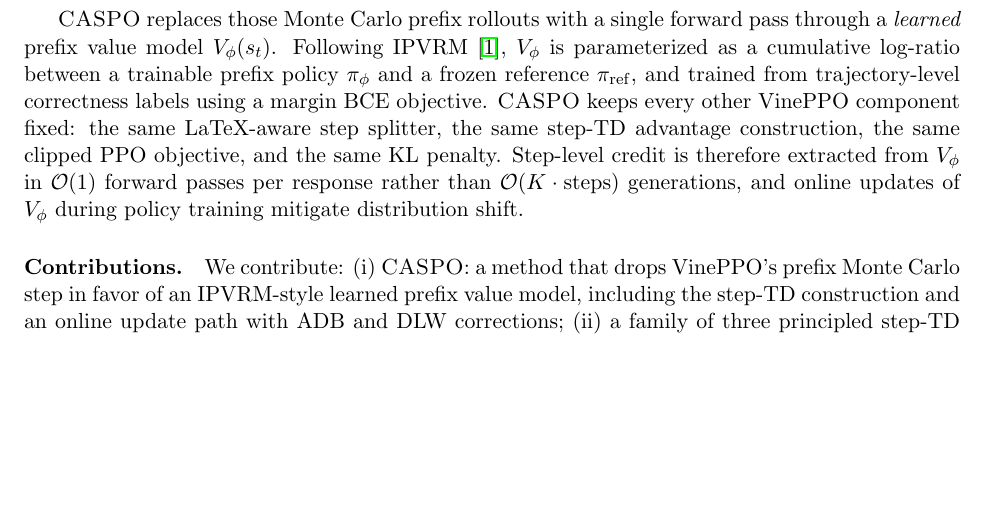
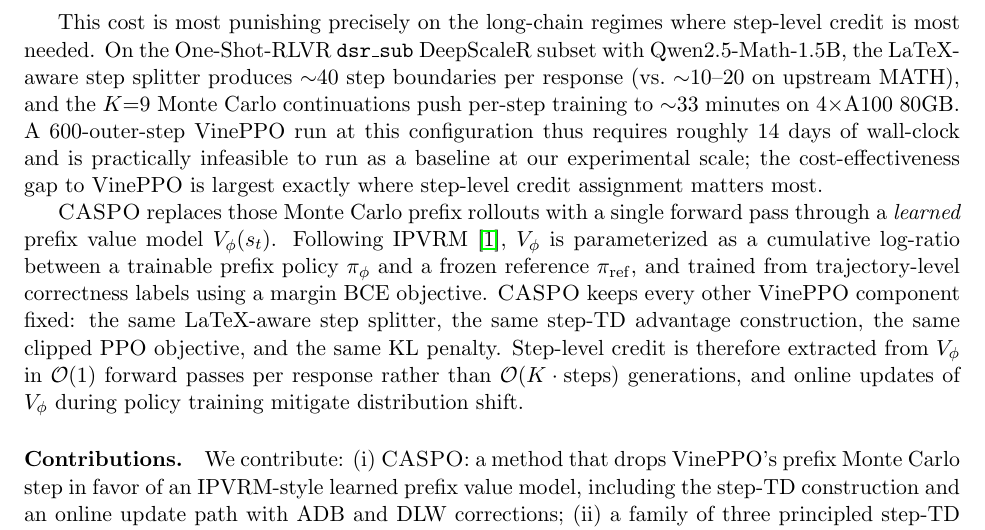
Before and after one commit to jasont314/CASPO, a LaTeX paper (paper/main.tex): part of page 2 of 15, cut at the place of the change, the shorter picture padded with empty space. Compiled offline with pdfLaTeX.

Commit message:
paper: add concrete VinePPO-infeasibility paragraph to §1 Introduction
The previous text mentioned VinePPO's K × steps_per_response scaling
abstractly. Adds a concrete paragraph after the existing scaling
sentence, with empirical numbers from the dsr_sub setup:

- ~40 step boundaries per response (vs upstream MATH ~10-20)
- K=9 MC continuations → ~33 min/step on 4×A100 80GB
- 600-step VinePPO run thus ~14 days, practically infeasible
- The cost-effectiveness gap is largest exactly where step-level
  credit matters most (long-chain reasoning), strengthening CASPO's
  motivation.

This grounds the qualitative scaling claim in the actual dataset and
makes the CASPO contribution concrete in the introduction.

Co-Authored-By: Claude Opus 4.7 (1M context) <noreply@anthropic.com>

```diff
--- a/paper/main.tex
+++ b/paper/main.tex
@@ -77,6 +77,17 @@ empirically---\vineppo{} reports substantial improvements over \ppo{} and
 \grpo{} on MATH and GSM8K---but at a cost: each non-terminal step boundary
 requires $K$ additional generations, multiplying wall-clock time by roughly
 the average step count per response.
+
+This cost is most punishing precisely on the long-chain regimes where
+step-level credit is most needed. On the One-Shot-RLVR \texttt{dsr\_sub}
+DeepScaleR subset with Qwen2.5-Math-1.5B, the LaTeX-aware step splitter
+produces ${\sim}40$ step boundaries per response (vs.\ ${\sim}10$--$20$ on
+upstream MATH), and the $K{=}9$ Monte Carlo continuations push per-step
+training to ${\sim}33$ minutes on $4 \times$A100 80GB. A 600-outer-step
+\vineppo{} run at this configuration thus requires roughly $14$ days of
+wall-clock and is practically infeasible to run as a baseline at our
+experimental scale; the cost-effectiveness gap to \vineppo{} is largest
+exactly where step-level credit assignment matters most.
 
 \caspo{} replaces those Monte Carlo prefix rollouts with a single forward
 pass through a \emph{learned} prefix value model
```
